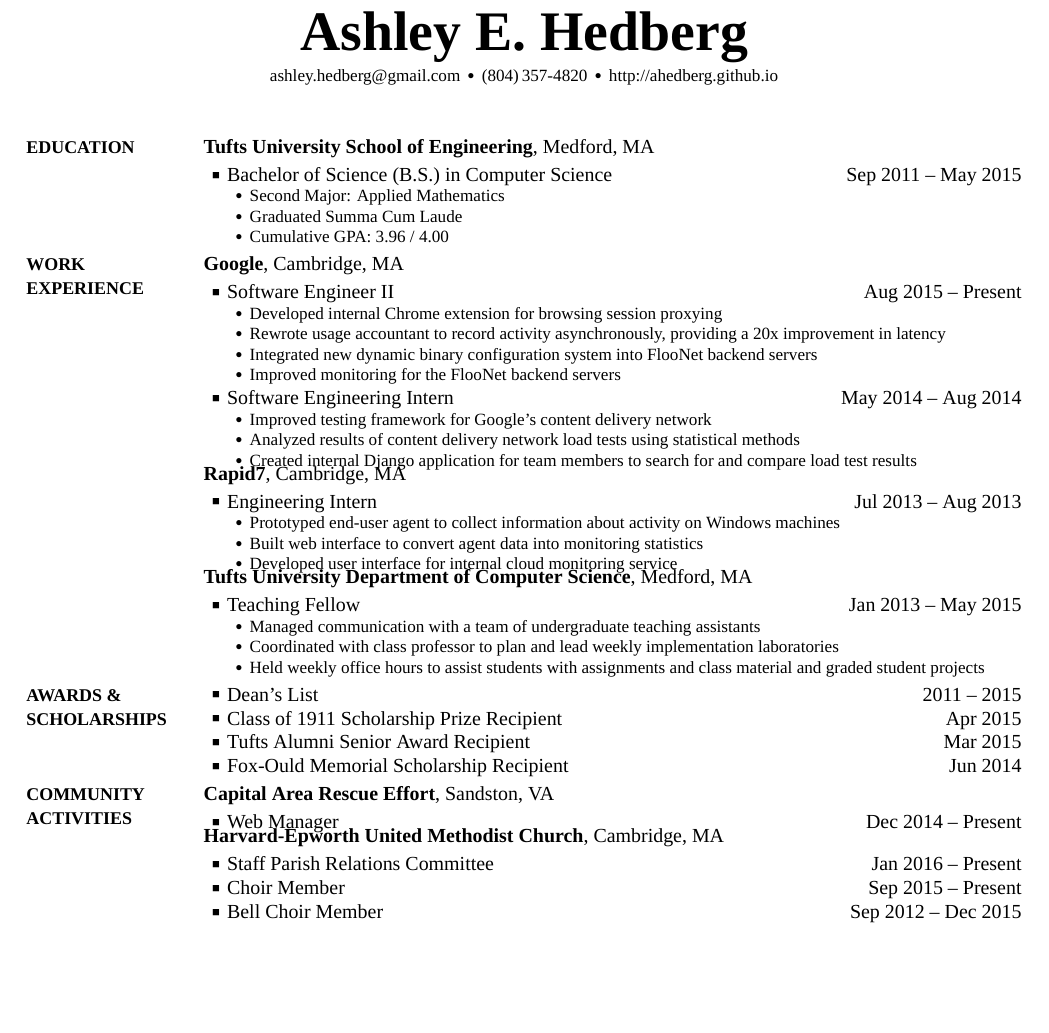
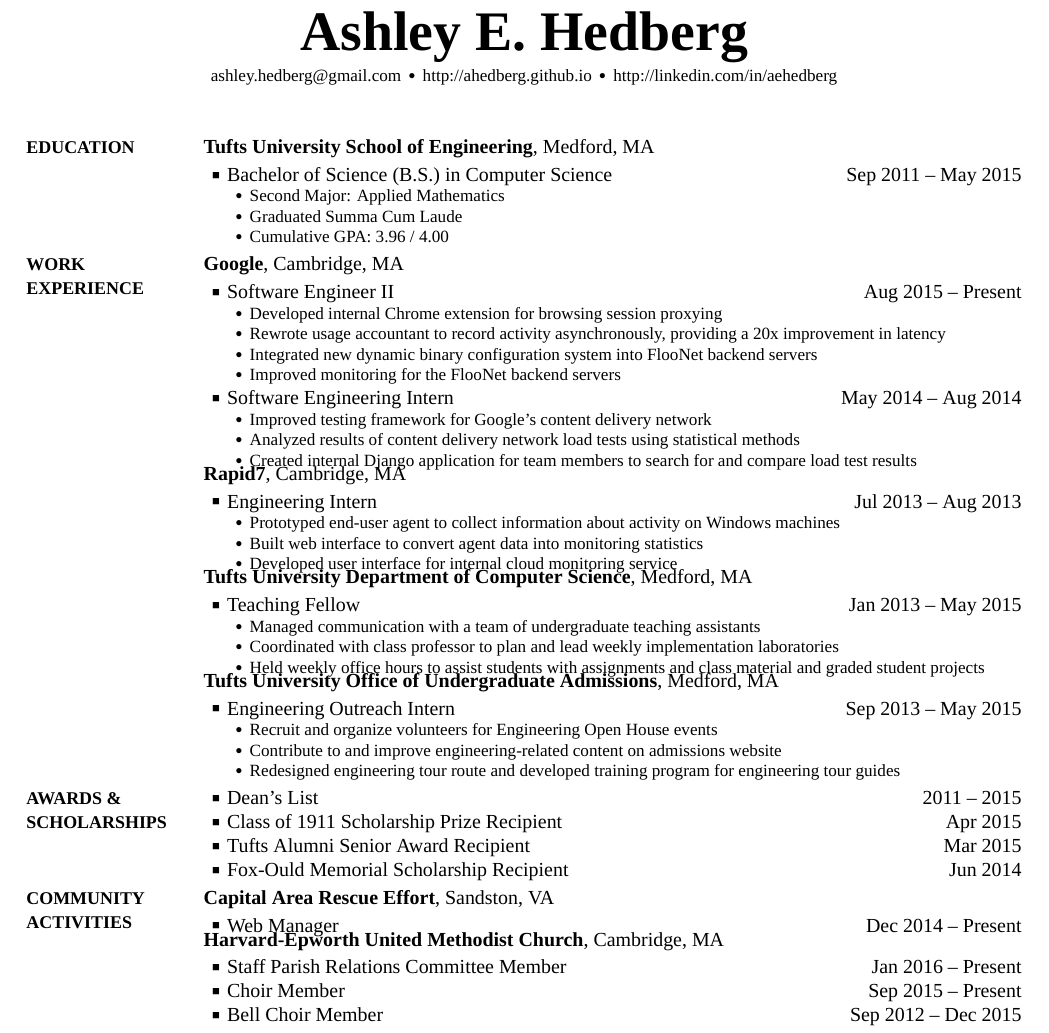
Before and after one commit to ahedberg/resume, a LaTeX CV (CV.tex): part of the page, cut so that both start at the same text, the shorter picture padded with empty space. Compiled offline with XeLaTeX; a missing font is replaced by an installed copy or a similar font.

Commit message:
re-add admissions job

```diff
--- a/CV.tex
+++ b/CV.tex
@@ -71,9 +71,9 @@
 \begin{subtitle}
 \href{mailto:ashley.hedberg@gmail.com}{ashley.hedberg@gmail.com}
 \,\SubBulletSymbol\,
-(804)\,357-4820
+\href{\CVWebpage}{\CVWebpage}
 \,\SubBulletSymbol\,
-\href{\CVWebpage}{\CVWebpage}
+\href{http://linkedin.com/in/aehedberg}{http://linkedin.com/in/aehedberg}
 \end{subtitle}
 
 \begin{body}
@@ -169,6 +169,23 @@
 Held weekly office hours to assist students with assignments and class material and graded student projects
 \end{detail}
 
+\BigGap
+
+\textbf{Tufts University Office of Undergraduate Admissions}, Medford, MA
+\GapNoBreak
+\BulletItem
+Engineering Outreach Intern
+\hfill
+\DatestampYM{2013}{09} -- \DatestampYM{2015}{05}
+\begin{detail}
+\SubBulletItem
+Recruit and organize volunteers for Engineering Open House events
+\SubBulletItem
+Contribute to and improve engineering-related content on admissions website
+\SubBulletItem
+Redesigned engineering tour route and developed training program for engineering tour guides
+\end{detail}
+
 %%%%%%%%%%%%%%%%%%%%%%%%%%%
 %% AWARDS & SCHOLARSHIPS %%
 %%%%%%%%%%%%%%%%%%%%%%%%%%%
@@ -213,7 +230,7 @@
 \textbf{Harvard-Epworth United Methodist Church}, Cambridge, MA
 \GapNoBreak
 \BulletItem
-Staff Parish Relations Committee
+Staff Parish Relations Committee Member
 \hfill
 \DatestampYM{2016}{01} -- Present
 
```
Also changed, not shown: CV.pdf.
